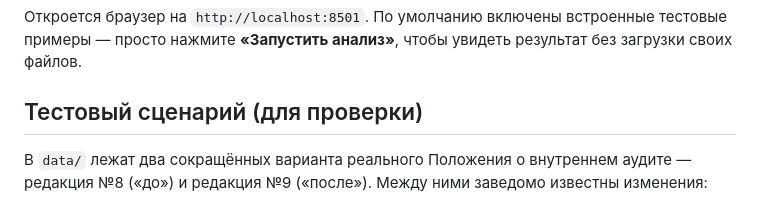
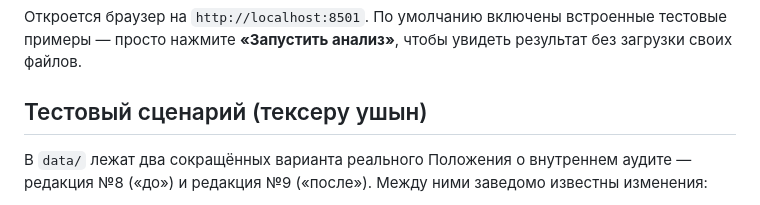
Before and after one commit to BAITC-Hacks/hack-8d572864-thedark, a Markdown page: README.md, the part around the change. Rendered like a GitHub page.

Commit message:
Update test scenario section title in README

```diff
--- a/README.md
+++ b/README.md
@@ -132,7 +132,7 @@ streamlit run app.py
 встроенные тестовые примеры — просто нажмите **«Запустить анализ»**, чтобы
 увидеть результат без загрузки своих файлов.
 
-## Тестовый сценарий (для проверки)
+## Тестовый сценарий (тексеру ушын)
 
 В `data/` лежат два сокращённых варианта реального Положения о внутреннем
 аудите — редакция №8 («до») и редакция №9 («после»). Между ними заведомо
```
